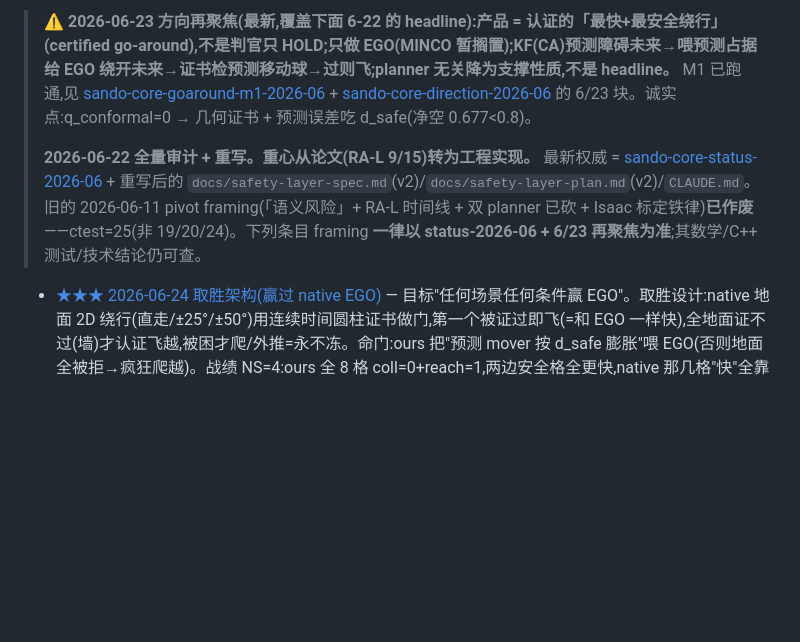
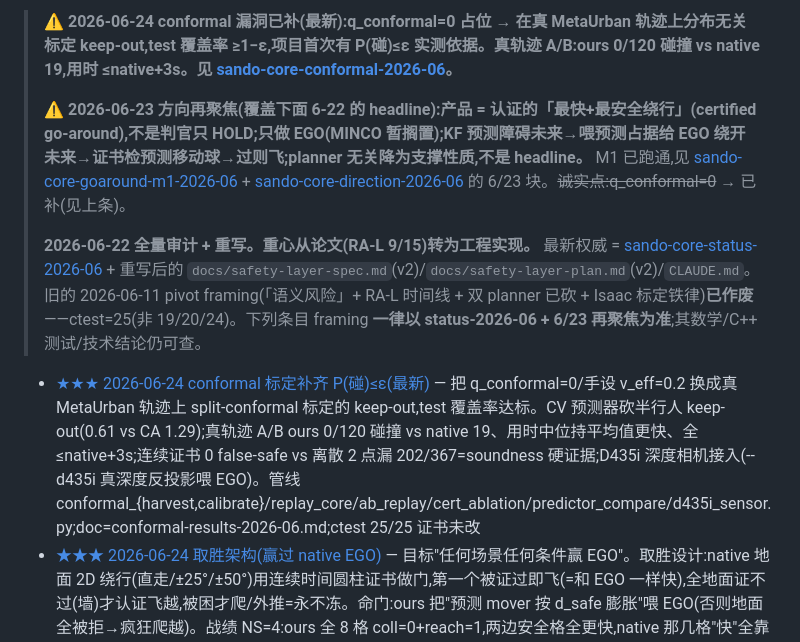
Before and after one commit to YBX420/sando-core, a Markdown page: .claude/memory/MEMORY.md, the part around the change. Rendered like a GitHub page; blank space fills up the shorter version.

Commit message:
memory: conformal calibration milestone (q_conformal gap closed)

```diff
--- a/.claude/memory/MEMORY.md
+++ b/.claude/memory/MEMORY.md
@@ -1,7 +1,10 @@
-> **⚠️ 2026-06-23 方向再聚焦(最新,覆盖下面 6-22 的 headline):产品 = 认证的「最快+最安全绕行」(certified go-around),不是判官只 HOLD;只做 EGO(MINCO 暂搁置);KF(CA)预测障碍未来→喂预测占据给 EGO 绕开未来→证书检预测移动球→过则飞;planner 无关降为支撑性质,不是 headline。** M1 已跑通,见 [sando-core-goaround-m1-2026-06](sando-core-goaround-m1-2026-06.md) + [sando-core-direction-2026-06](sando-core-direction-2026-06.md) 的 6/23 块。诚实点:q_conformal=0 → 几何证书 + 预测误差吃 d_safe(净空 0.677<0.8)。
+> **⚠️ 2026-06-24 conformal 漏洞已补(最新):q_conformal=0 占位 → 在真 MetaUrban 轨迹上分布无关标定 keep-out,test 覆盖率 ≥1−ε,项目首次有 P(碰)≤ε 实测依据。真轨迹 A/B:ours 0/120 碰撞 vs native 19,用时 ≤native+3s。见 [sando-core-conformal-2026-06](sando-core-conformal-2026-06.md)。**
+>
+> **⚠️ 2026-06-23 方向再聚焦(覆盖下面 6-22 的 headline):产品 = 认证的「最快+最安全绕行」(certified go-around),不是判官只 HOLD;只做 EGO(MINCO 暂搁置);KF 预测障碍未来→喂预测占据给 EGO 绕开未来→证书检预测移动球→过则飞;planner 无关降为支撑性质,不是 headline。** M1 已跑通,见 [sando-core-goaround-m1-2026-06](sando-core-goaround-m1-2026-06.md) + [sando-core-direction-2026-06](sando-core-direction-2026-06.md) 的 6/23 块。~~诚实点:q_conformal=0~~ → 已补(见上条)。
 >
 > **2026-06-22 全量审计 + 重写。重心从论文(RA-L 9/15)转为工程实现。** 最新权威 = [sando-core-status-2026-06](sando-core-status-2026-06.md) + 重写后的 `docs/safety-layer-spec.md`(v2)/`docs/safety-layer-plan.md`(v2)/`CLAUDE.md`。旧的 2026-06-11 pivot framing(「语义风险」+ RA-L 时间线 + 双 planner 已砍 + Isaac 标定铁律)**已作废**——ctest=25(非 19/20/24)。下列条目 framing **一律以 status-2026-06 + 6/23 再聚焦为准**;其数学/C++ 测试/技术结论仍可查。
 
+- [★★★ 2026-06-24 conformal 标定补齐 P(碰)≤ε(最新)](sando-core-conformal-2026-06.md) — 把 q_conformal=0/手设 v_eff=0.2 换成真 MetaUrban 轨迹上 split-conformal 标定的 keep-out,test 覆盖率达标。CV 预测器砍半行人 keep-out(0.61 vs CA 1.29);真轨迹 A/B ours 0/120 碰撞 vs native 19、用时中位持平均值更快、全 ≤native+3s;连续证书 0 false-safe vs 离散 2 点漏 202/367=soundness 硬证据;D435i 深度相机接入(--d435i 真深度反投影喂 EGO)。管线 conformal_{harvest,calibrate}/replay_core/ab_replay/cert_ablation/predictor_compare/d435i_sensor.py;doc=conformal-results-2026-06.md;ctest 25/25 证书未改
 - [★★★ 2026-06-24 取胜架构(赢过 native EGO)](sando-core-win-ego-2026-06.md) — 目标"任何场景任何条件赢 EGO"。取胜设计:native 地面 2D 绕行(直走/±25°/±50°)用连续时间圆柱证书做门,第一个被证过即飞(=和 EGO 一样快),全地面证不过(墙)才认证飞越,被困才爬/外推=永不冻。命门:ours 把"预测 mover 按 d_safe 膨胀"喂 EGO(否则地面全被拒→疯狂爬越)。战绩 NS=4:ours 全 8 格 coll=0+reach=1,两边安全格全更快,native 那几格"快"全靠撞/到不了。**seed13 旧渲染原地转=旧设计 over=152/switches=24 卡死,新设计已修。** 坑:证书当硬门会冻死被走撞→兜底永远移动;双重证(预测+当前)+q 防噪声撞
 - [★★ 2026-06-24 MetaUrban 渲染配方](metaurban-render-recipe-2026-06.md) — render_3d_video.py 出真 3D mp4 的可用配方:metaurban env + PYTHONPATH=metaurban仓库 + DISPLAY=:1 + **LD_PRELOAD sando 的 libstdc++**(否则 ego_capi.so 与 panda3d 两个 libstdc++ 混用在 ego.replan 段错误 exit139;非静态重编)。资产路径旧盘名 Data21→Data2 已修。`--maneuver` 渲新机动,stitch_ab.py 出左右 A/B
 - [★★★ 2026-06-24 M3 去HOLD圆柱机动+比原生快(最新)](sando-core-goaround-m1-2026-06.md) — 北极星=安全(证书硬约束)下越快越好,比原生 EGO 快("我知道人会怎么动→敢更快但安全")。`ego_maneuver.py`(无 HOLD 候选-锦标赛:直走/左绕/右绕/飞越/紧急爬升→证书横 OR 竖→提交朝目标速度最大的被证过候选)+`scenario.py`+`ego_vs_native.py`。4 场景全 SAFE/零 HOLD;A/B 同等安全标距 crossers 每速度都更快、head_on vmax12 原生撞我们安全。含 M1/M2(占位裕度+deg-2 tube)
```
Also changed, not shown: .claude/memory/sando-core-conformal-2026-06.md (added, +25 -0 lines).
